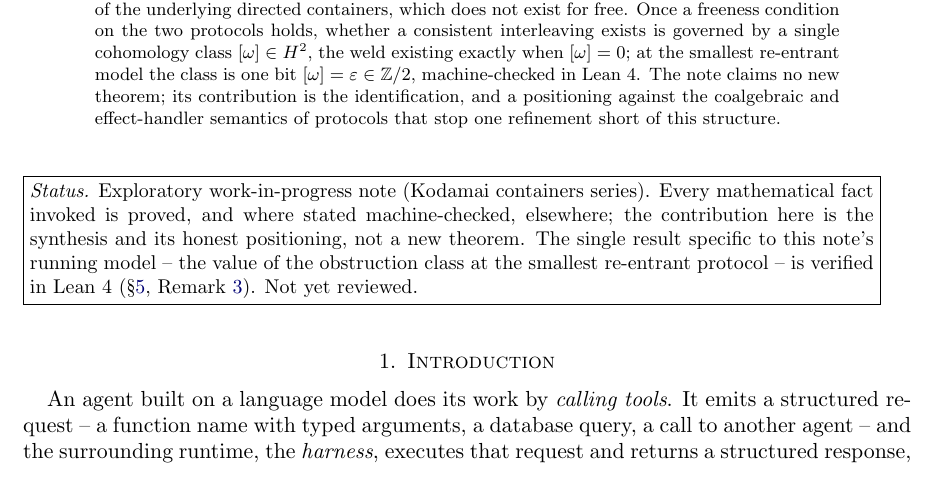
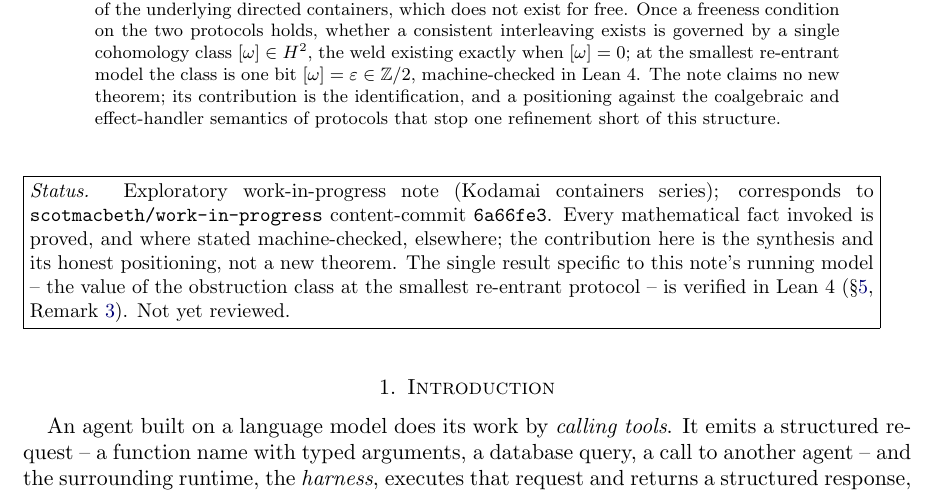
Before and after one commit to scotmacbeth/work-in-progress, a LaTeX paper (papers/tool-calling-protocols-directed-containers.tex): part of page 1 of 8, cut so that both start at the same text. Compiled offline with pdfLaTeX.

Commit message:
tool-calling-protocols: stamp page 1 with content-commit 6a66fe3; add compiled PDF
Co-Authored-By: Claude Opus 4.8 <noreply@anthropic.com>

```diff
--- a/papers/tool-calling-protocols-directed-containers.tex
+++ b/papers/tool-calling-protocols-directed-containers.tex
@@ -69,7 +69,8 @@ this structure.
 
 \begingroup\small
 \noindent\fbox{\begin{minipage}{0.95\linewidth}
-\emph{Status.} Exploratory work-in-progress note (Kodamai containers series). Every mathematical
+\emph{Status.} Exploratory work-in-progress note (Kodamai containers series); corresponds to
+\texttt{scotmacbeth/work-in-progress} content-commit \texttt{6a66fe3}. Every mathematical
 fact invoked is proved, and where stated machine-checked, elsewhere; the contribution here is the
 synthesis and its honest positioning, not a new theorem. The single result specific to this note's
 running model -- the value of the obstruction class at the smallest re-entrant protocol -- is
```
Also changed, not shown: papers/tool-calling-protocols-directed-containers.pdf (added).
